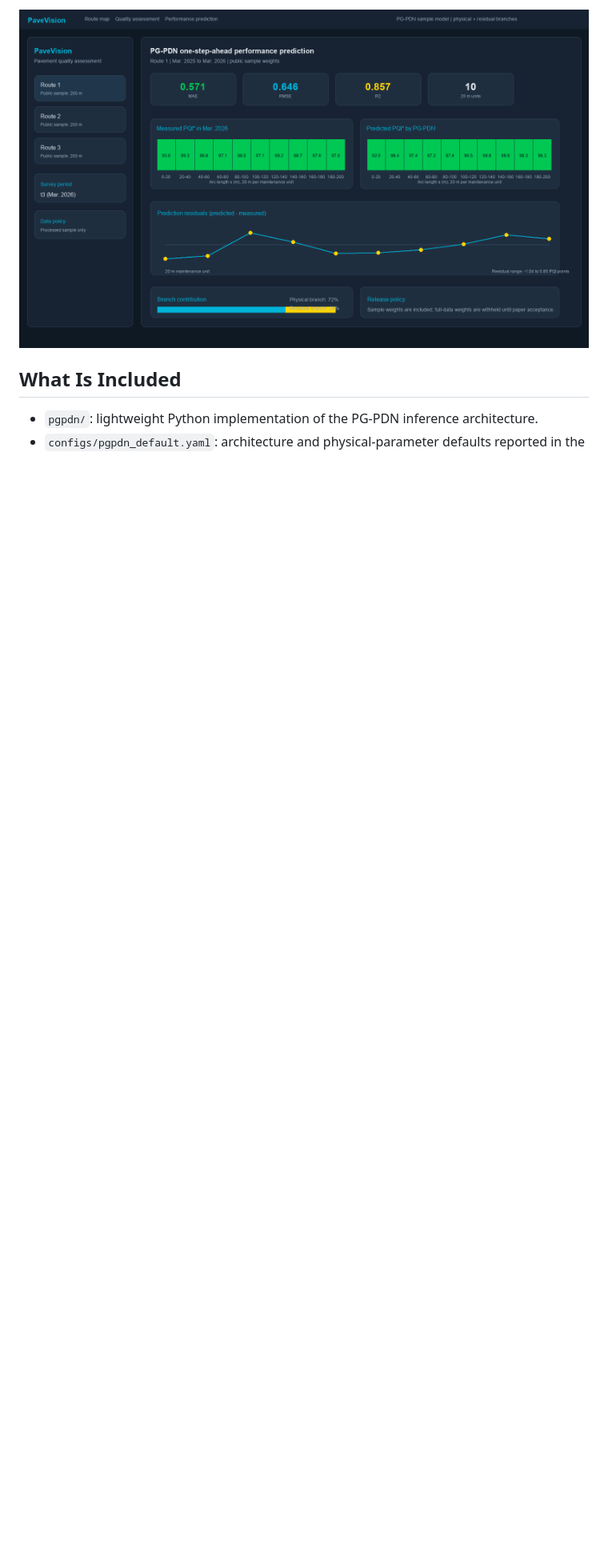
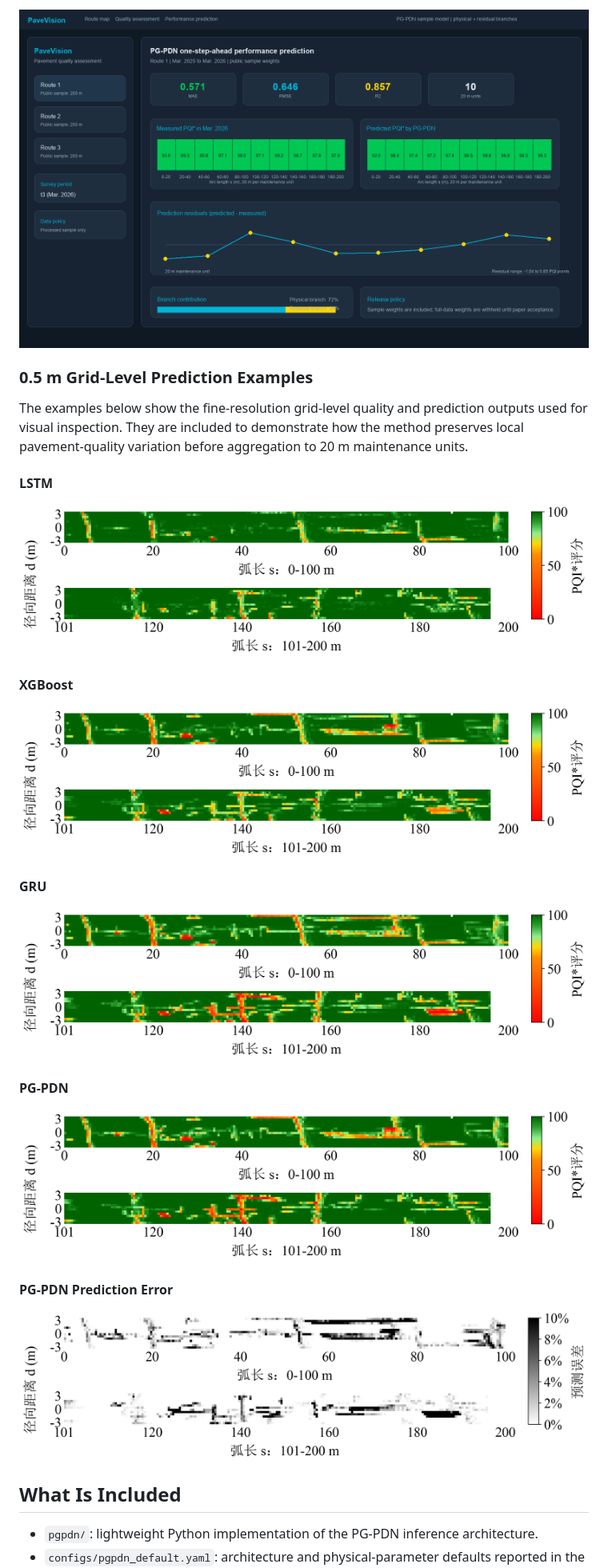
Before and after one commit to GanghaoSun/pavevision-pgpdn-demo, a Markdown page: README.md, the part around one of its changes. Shown at 80% size. Rendered like a GitHub page; pictures changed too: assets/grid_route1_gru.png (added), assets/grid_route1_lstm.png (added), assets/grid_route1_pgpdn.png (added); blank space fills up the shorter version.

Commit message:
Expand README interface and grid previews

```diff
--- a/README.md
+++ b/README.md
@@ -15,6 +21,30 @@ PaveVision is an English-language pavement quality assessment and performance-pr
 ### Performance Prediction
 
 ![PaveVision performance prediction module](assets/web_prediction_module.png)
+
+### 0.5 m Grid-Level Prediction Examples
+
+The examples below show the fine-resolution grid-level quality and prediction outputs used for visual inspection. They are included to demonstrate how the method preserves local pavement-quality variation before aggregation to 20 m maintenance units.
+
+#### LSTM
+
+![Route 1 grid-level LSTM result](assets/grid_route1_lstm.png)
+
+#### XGBoost
+
+![Route 1 grid-level XGBoost result](assets/grid_route1_xgboost.png)
+
+#### GRU
+
+![Route 1 grid-level GRU result](assets/grid_route1_gru.png)
+
+#### PG-PDN
+
+![Route 1 grid-level PG-PDN result](assets/grid_route1_pgpdn.png)
+
+#### PG-PDN Prediction Error
+
+![Route 1 grid-level PG-PDN prediction error](assets/grid_route1_pgpdn_error.png)
 
 ## What Is Included
 
```
Also changed, not shown: other parts of README.md (+6 -0 lines), 1 other file.
